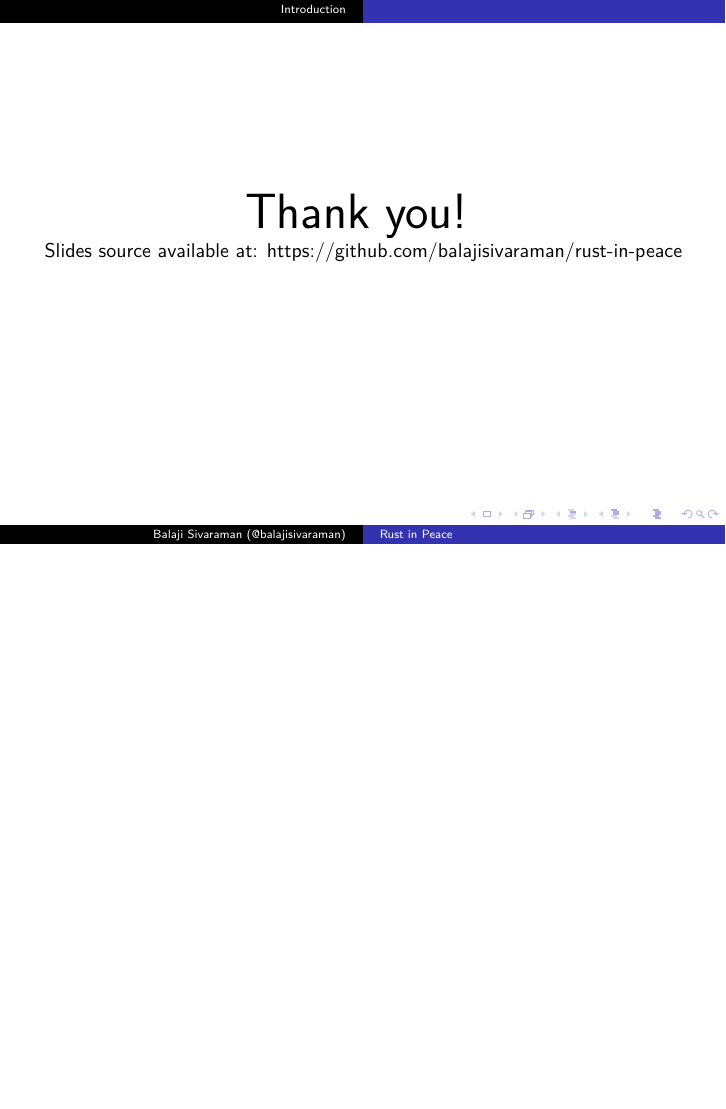
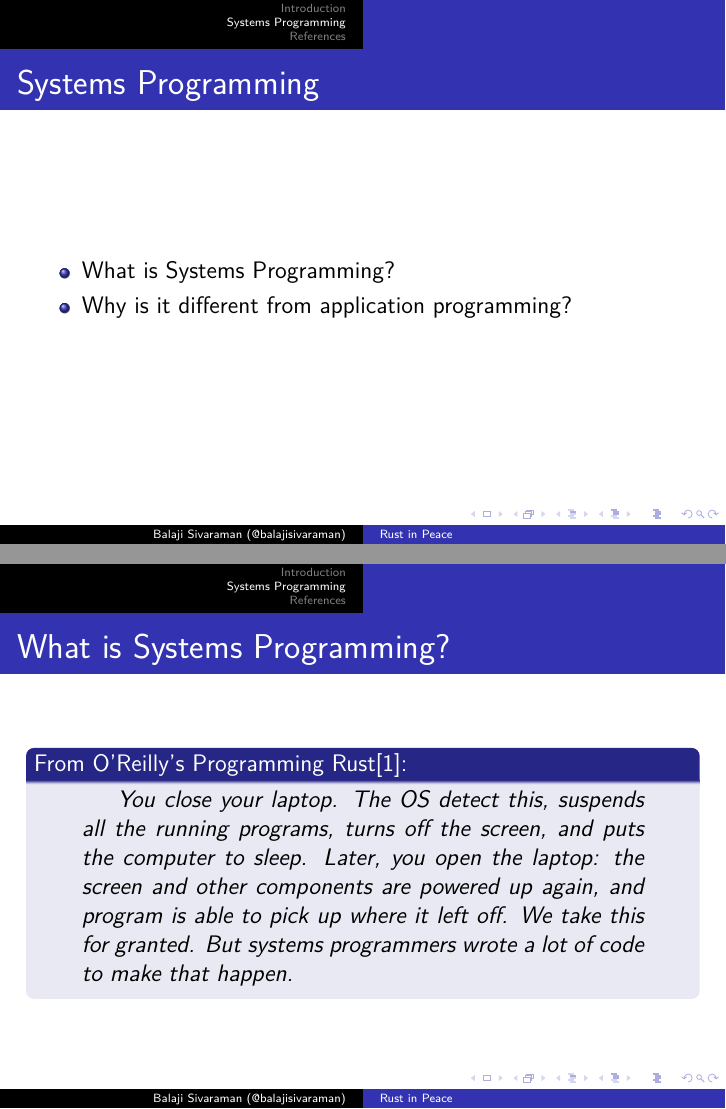
Before and after one commit to balajisivaraman/rust-in-peace, LaTeX slides (rust-in-peace.tex, which reads systems-programming.tex): page 5 of 5 before the commit and pages 5 and 6 of 9 after it, the two joined at a grey line, the shorter picture padded with empty space. Compiled offline with XeLaTeX; a missing font is replaced by an installed copy or a similar font.

Commit message:
Add systems programming slide and bibliography

```diff
--- a/rust-in-peace.tex
+++ b/rust-in-peace.tex
@@ -40,6 +40,14 @@
 
 \input{about-me}
 \input{introduction}
+\input{systems-programming}
+
+\begin{frame}
+  \frametitle{References}
+
+  \printbibliography
+
+\end{frame}
 
 \begin{frame}
   \centerline{
--- /dev/null
+++ b/systems-programming.tex
@@ -0,0 +1,24 @@
+\begin{section}{Systems Programming}
+
+  \begin{frame}{Systems Programming}
+    \begin{itemize}
+    \item What is Systems Programming?
+    \item Why is it different from application programming?
+    \end{itemize}
+  \end{frame}
+
+  \begin{frame}{What is Systems Programming?}
+    \begin{block}{From O'Reilly's Programming Rust\cite{ProgrammingRust}:}
+      \begin{quotation}
+        You close your laptop. The OS detect this, suspends all the
+        running programs, turns off the screen, and puts the computer to
+        sleep. Later, you open the laptop: the screen and other components are
+        powered up again, and program is able to pick up where it left
+        off. We take this for granted. But systems programmers wrote a lot of
+        code to make that happen.
+      \end{quotation}
+    \end{block}
+  \end{frame}
+
+  \begin{frame}{So, what is Systems Programming?}
+    \begin{block}{Again from O'Reilly's Programming Rust\cite{ProgrammingRust}:}
```
Also changed, not shown: rust-in-peace.bib (added, +8 -0 lines), systems-programming.tex (9 more changed lines).
